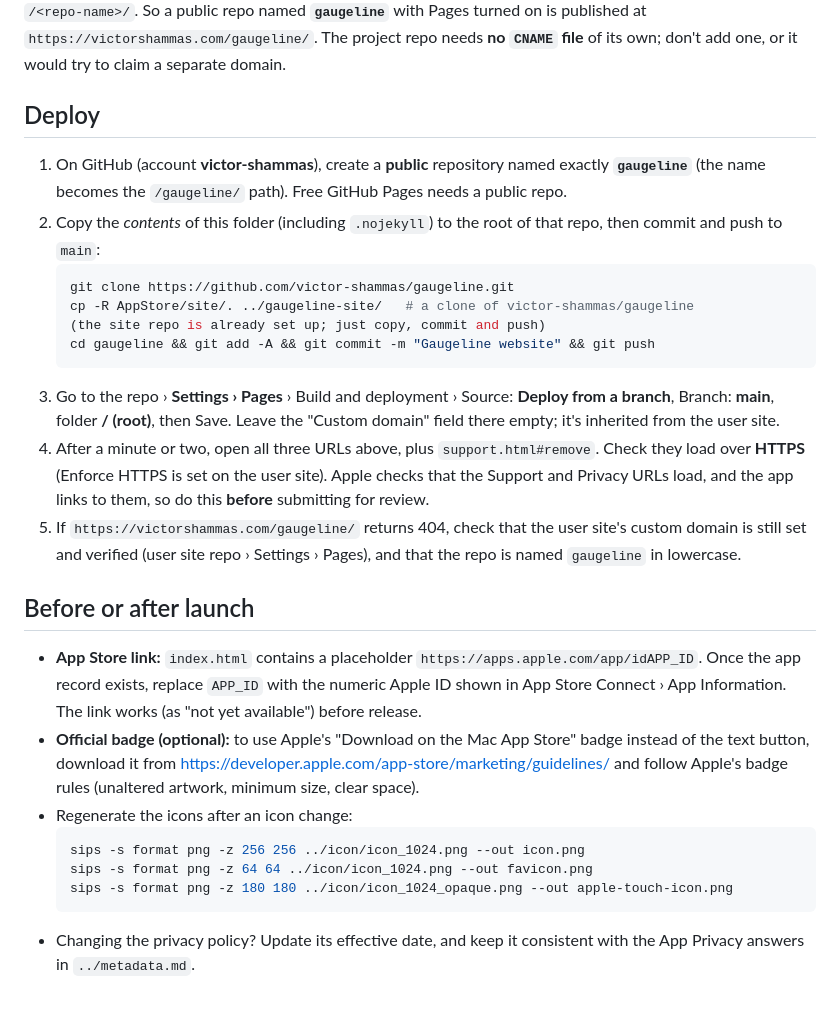
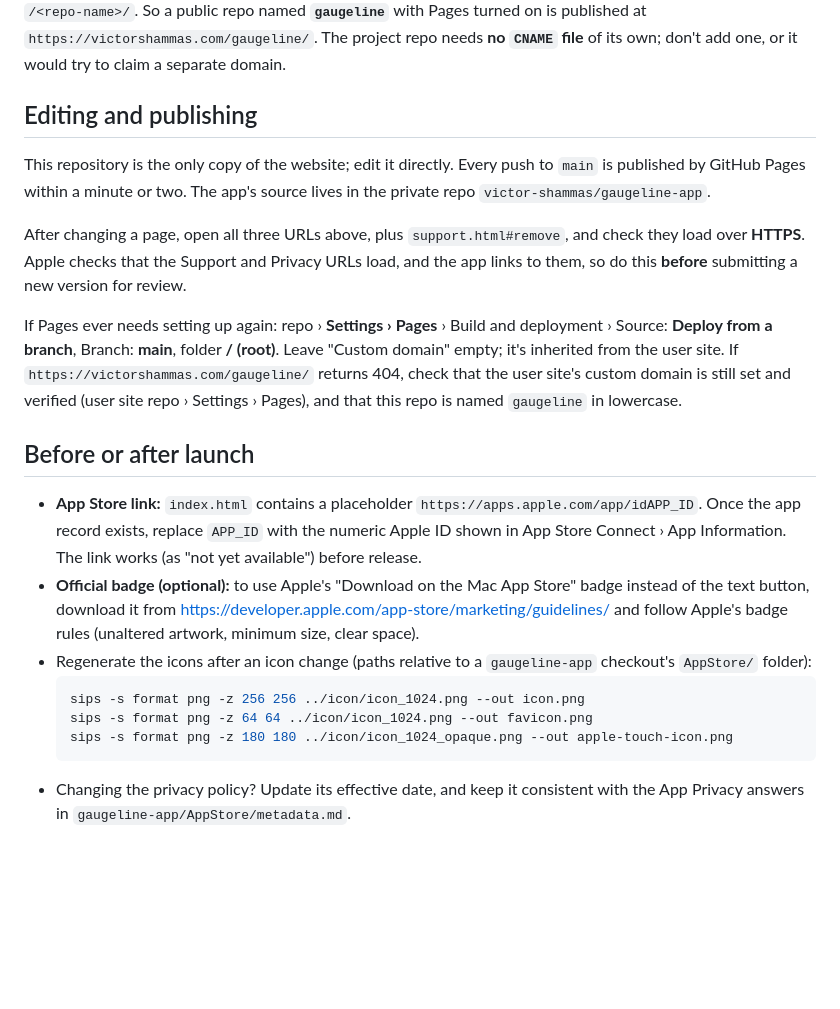
Before and after one commit to victor-shammas/gaugeline, a Markdown page: README.md, the part around the change. Rendered like a GitHub page; blank space fills up the shorter version.

Commit message:
README: this repo is the only copy of the site; drop old copy-over deploy steps
Co-Authored-By: Claude Opus 5.5 <noreply@anthropic.com>

````diff
--- a/README.md
+++ b/README.md
@@ -16,28 +16,22 @@ These URLs are hard-coded in the app (`Links` in `Gaugeline/UI/Support/Theme.swi
 
 Your GitHub Pages **user site** (the `victor-shammas.github.io` repo) already uses the custom domain `victorshammas.com`. GitHub serves every **project site** of the same account under that domain automatically, at `/<repo-name>/`. So a public repo named **`gaugeline`** with Pages turned on is published at `https://victorshammas.com/gaugeline/`. The project repo needs **no `CNAME` file** of its own; don't add one, or it would try to claim a separate domain.
 
-## Deploy
+## Editing and publishing
 
-1. On GitHub (account **victor-shammas**), create a **public** repository named exactly **`gaugeline`** (the name becomes the `/gaugeline/` path). Free GitHub Pages needs a public repo.
-2. Copy the *contents* of this folder (including `.nojekyll`) to the root of that repo, then commit and push to `main`:
-   ```bash
-   git clone https://github.com/victor-shammas/gaugeline.git
-   cp -R AppStore/site/. ../gaugeline-site/   # a clone of victor-shammas/gaugeline
-   (the site repo is already set up; just copy, commit and push)
-   cd gaugeline && git add -A && git commit -m "Gaugeline website" && git push
-   ```
-3. Go to the repo › **Settings › Pages** › Build and deployment › Source: **Deploy from a branch**, Branch: **main**, folder **/ (root)**, then Save. Leave the "Custom domain" field there empty; it's inherited from the user site.
-4. After a minute or two, open all three URLs above, plus `support.html#remove`. Check they load over **HTTPS** (Enforce HTTPS is set on the user site). Apple checks that the Support and Privacy URLs load, and the app links to them, so do this **before** submitting for review.
-5. If `https://victorshammas.com/gaugeline/` returns 404, check that the user site's custom domain is still set and verified (user site repo › Settings › Pages), and that the repo is named `gaugeline` in lowercase.
+This repository is the only copy of the website; edit it directly. Every push to `main` is published by GitHub Pages within a minute or two. The app's source lives in the private repo `victor-shammas/gaugeline-app`.
+
+After changing a page, open all three URLs above, plus `support.html#remove`, and check they load over **HTTPS**. Apple checks that the Support and Privacy URLs load, and the app links to them, so do this **before** submitting a new version for review.
+
+If Pages ever needs setting up again: repo › **Settings › Pages** › Build and deployment › Source: **Deploy from a branch**, Branch: **main**, folder **/ (root)**. Leave "Custom domain" empty; it's inherited from the user site. If `https://victorshammas.com/gaugeline/` returns 404, check that the user site's custom domain is still set and verified (user site repo › Settings › Pages), and that this repo is named `gaugeline` in lowercase.
 
 ## Before or after launch
 
 - **App Store link:** `index.html` contains a placeholder `https://apps.apple.com/app/idAPP_ID`. Once the app record exists, replace `APP_ID` with the numeric Apple ID shown in App Store Connect › App Information. The link works (as "not yet available") before release.
 - **Official badge (optional):** to use Apple's "Download on the Mac App Store" badge instead of the text button, download it from https://developer.apple.com/app-store/marketing/guidelines/ and follow Apple's badge rules (unaltered artwork, minimum size, clear space).
-- Regenerate the icons after an icon change:
+- Regenerate the icons after an icon change (paths relative to a `gaugeline-app` checkout's `AppStore/` folder):
   ```bash
   sips -s format png -z 256 256 ../icon/icon_1024.png --out icon.png
   sips -s format png -z 64 64 ../icon/icon_1024.png --out favicon.png
   sips -s format png -z 180 180 ../icon/icon_1024_opaque.png --out apple-touch-icon.png
   ```
-- Changing the privacy policy? Update its effective date, and keep it consistent with the App Privacy answers in `../metadata.md`.
+- Changing the privacy policy? Update its effective date, and keep it consistent with the App Privacy answers in `gaugeline-app/AppStore/metadata.md`.
````
